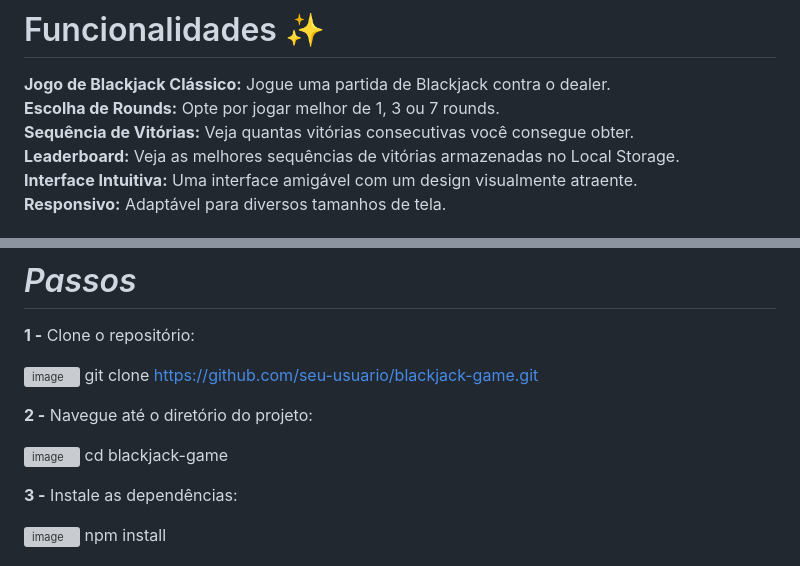
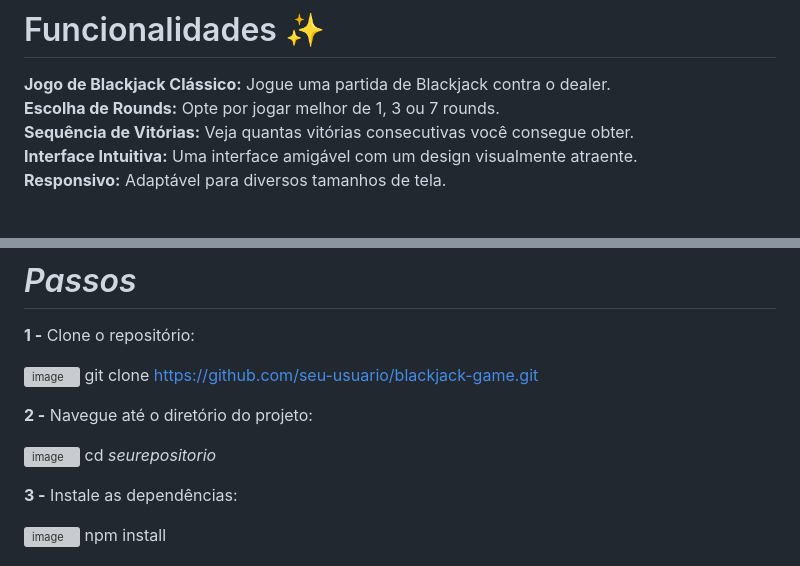
Before and after one commit to brunogkonzen/All-Paradise-In, a Markdown page: README.md, 2 parts joined by grey strips. Rendered like a GitHub page; grey boxes are pictures that could not be loaded.

```diff
--- a/README.md
+++ b/README.md
@@ -8,7 +8,6 @@ Bem-vindo ao projeto All-Paradise-In! Este é um jogo de Blackjack interativo co
 **Jogo de Blackjack Clássico:** Jogue uma partida de Blackjack contra o dealer.
 **Escolha de Rounds:** Opte por jogar melhor de 1, 3 ou 7 rounds.
 **Sequência de Vitórias:** Veja quantas vitórias consecutivas você consegue obter.
-**Leaderboard:** Veja as melhores sequências de vitórias armazenadas no Local Storage.
 **Interface Intuitiva:** Uma interface amigável com um design visualmente atraente.
 **Responsivo:** Adaptável para diversos tamanhos de tela.
 
@@ -43,7 +42,7 @@ git clone https://github.com/seu-usuario/blackjack-game.git
 **2 -** Navegue até o diretório do projeto:
 
 ![image](https://github.com/brunogkonzen/All-Paradise-In/assets/129460092/ec26bb0b-1c60-4874-891e-76897a07ce04)
-cd blackjack-game
+cd _seurepositorio_
 
 
 **3 -** Instale as dependências:
```
Also changed, not shown: other parts of README.md (+0 -3 lines).
